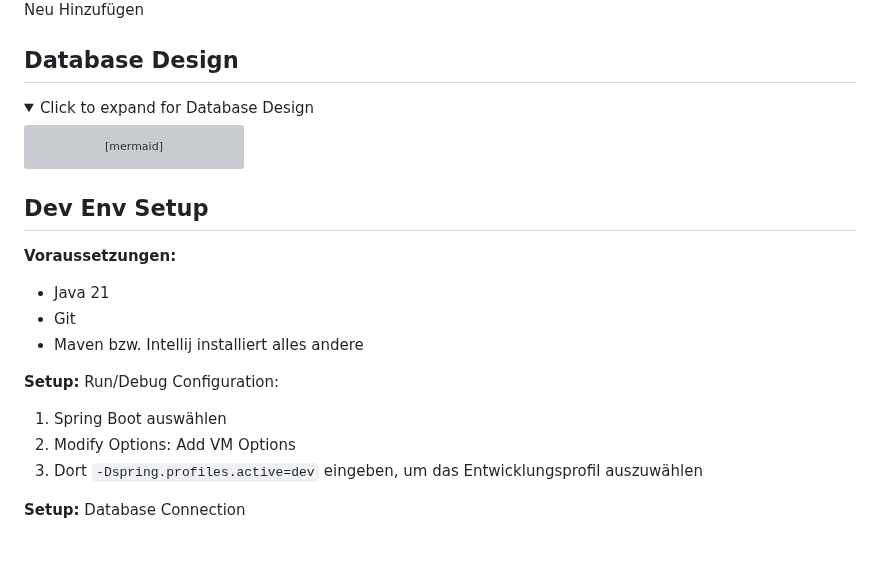
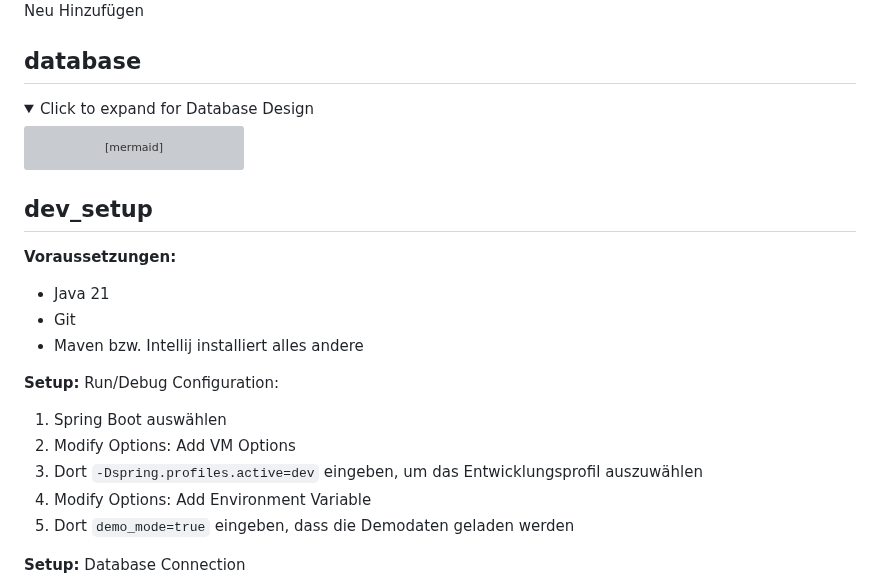
Before and after one commit to dav354/immobilienverwaltung, a Markdown page: README.md, the part around one of its changes. GitHub-like rendering; folded sections open; blank space fills up the shorter version; grey boxes are pictures that could not be loaded.

Commit message:
Add configuration for enabling demo mode during development

```diff
--- a/README.md
+++ b/README.md
@@ -217,7 +217,7 @@ Diese Anwendung ermöglicht die Verwaltung von Immobilien und deren Mietern.
 
 <a id="database"></a>
 
-## Database Design
+## database
 
 <details>
 <summary>Click to expand for Database Design</summary>
@@ -287,5 +287,5 @@ erDiagram
 
-## Dev Env Setup
+## dev_setup
 
 **Voraussetzungen:**
 
@@ -298,6 +298,8 @@ erDiagram
 1. Spring Boot auswählen
 2. Modify Options: Add VM Options
 3. Dort `-Dspring.profiles.active=dev` eingeben, um das Entwicklungsprofil auszuwählen
+4. Modify Options: Add Environment Variable
+5. Dort `demo_mode=true` eingeben, dass die Demodaten geladen werden
 
 **Setup:** Database Connection
 
```
Also changed, not shown: other parts of README.md (+1 -1 lines).
